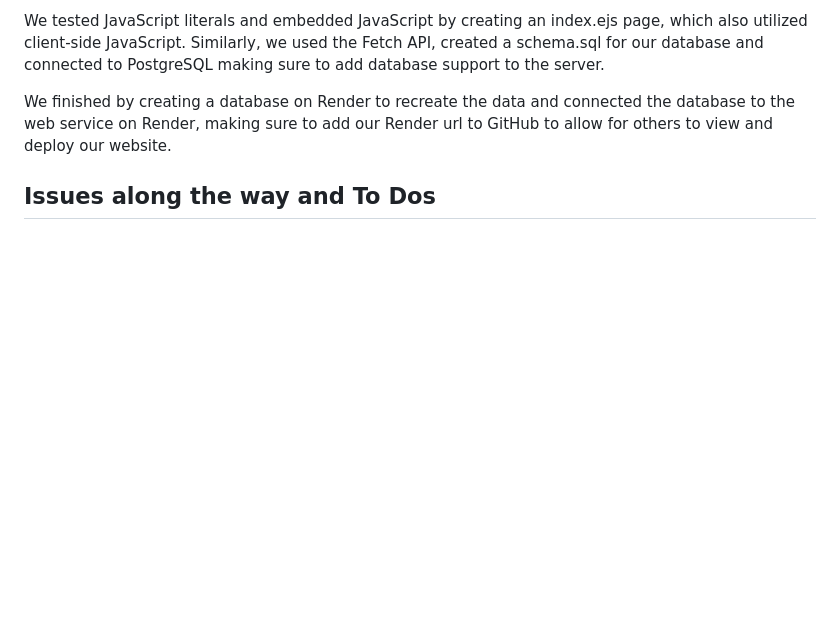
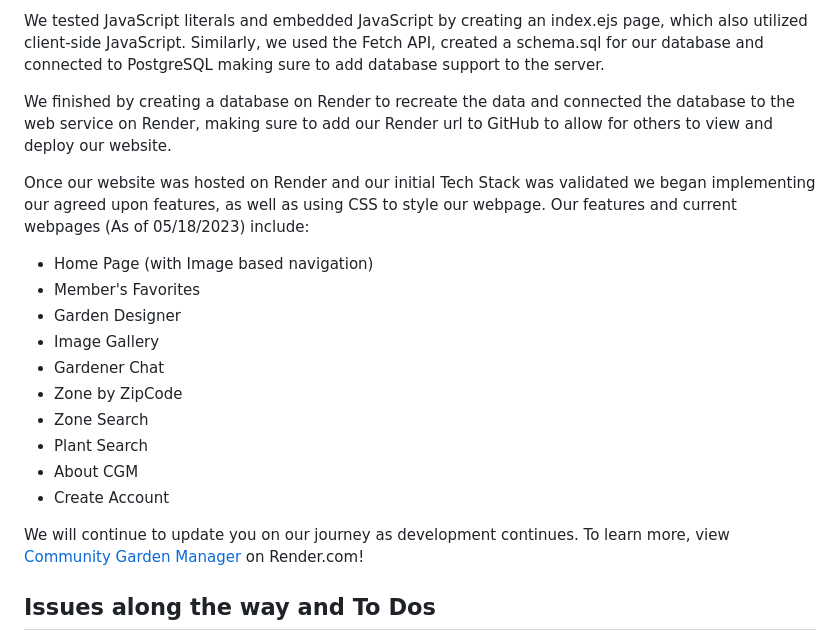
Before and after one commit to rememberalltheanimals/capstone_CommunityGardenManager, a Markdown page: README.md, the part around the change. Rendered like a GitHub page; blank space fills up the shorter version.

```diff
--- a/README.md
+++ b/README.md
@@ -61,6 +61,21 @@ We tested JavaScript literals and embedded JavaScript by creating an index.ejs p
 
 We finished by creating a database on Render to recreate the data and connected the database to the web service on Render, making sure to add our Render url to GitHub to allow for others to view and deploy our website.
 
+Once our website was hosted on Render and our initial Tech Stack was validated we began implementing our agreed upon features, as well as using CSS to style our webpage.
+Our features and current webpages (As of 05/18/2023) include:
+ -  Home Page (with Image based navigation)
+ -  Member's Favorites
+ -  Garden Designer
+ -  Image Gallery
+ -  Gardener Chat
+ -  Zone by ZipCode
+ -  Zone Search
+ -  Plant Search
+ -  About CGM
+ -  Create Account
+
+We will continue to update you on our journey as development continues. To learn more, view [Community Garden Manager](https://community-garden-manager-hs4r.onrender.com/) on Render.com!
+
 ## Issues along the way and To Dos
 One major issue we ran into along the way was lack of APIs to use for our website features. For instance, we were unable to find any APIs that include Hardiness Zone information for garden plants. The only
 API we found with similar functionality contained information on trees. Therefore, currently, our initial release has a feature to search for plants by your zone, but unfortunately it only contains information on
```
